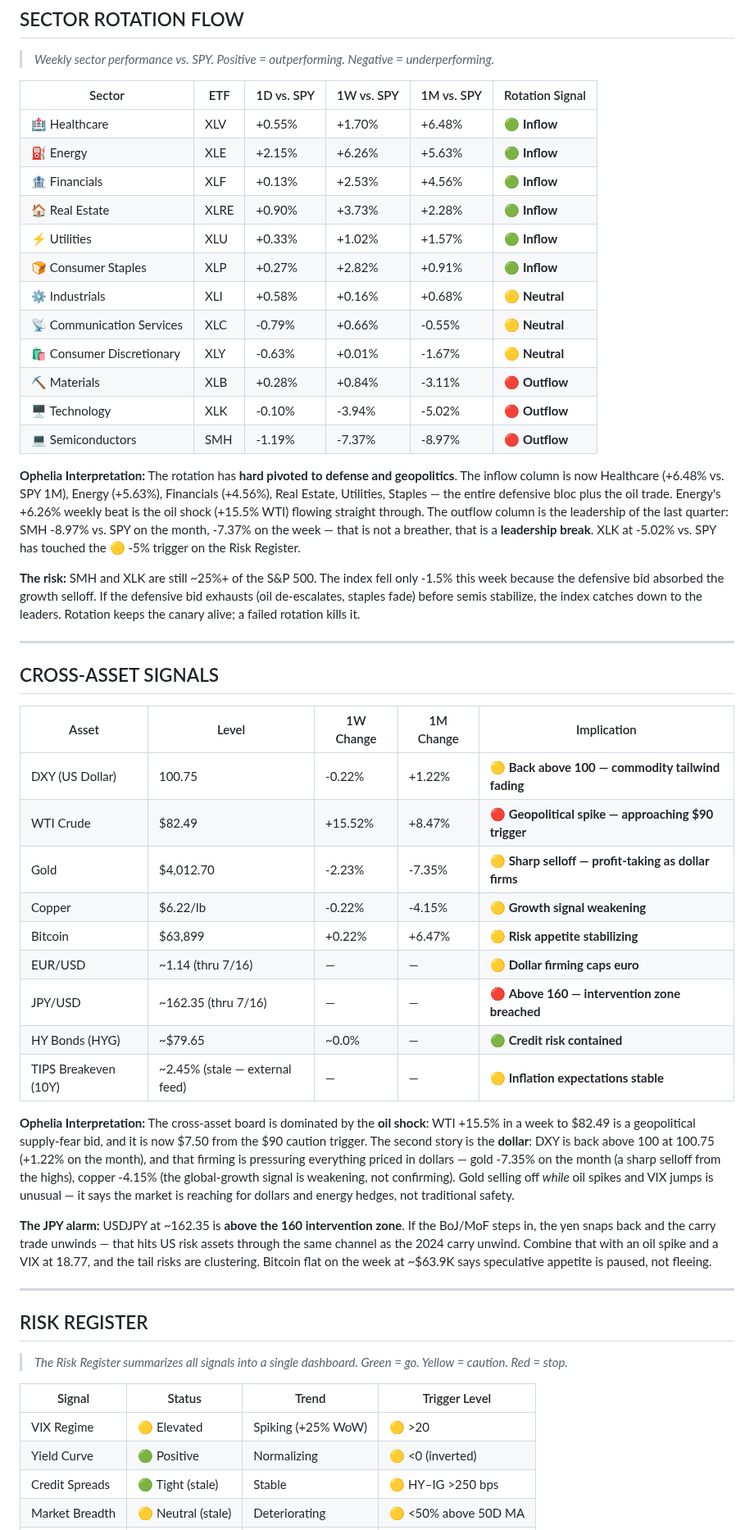
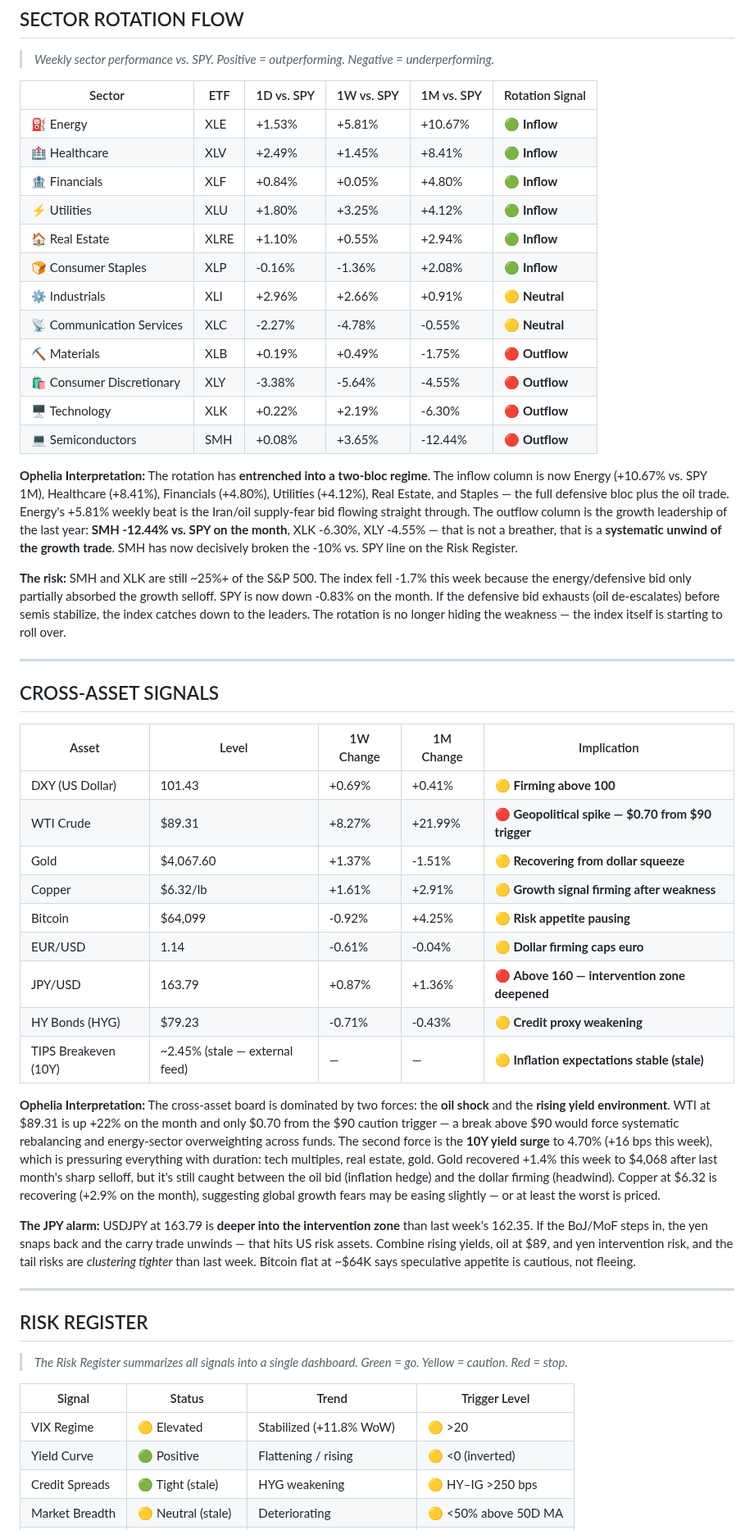
Before and after one commit to GrandMastaShake/weekly-council-scan, a Markdown page: wiki/canary-watch.md, the part around one of its changes. Shown at 82% size. Rendered like a GitHub page.

```diff
--- a/wiki/canary-watch.md
+++ b/wiki/canary-watch.md
@@ -109,22 +110,22 @@
 
 | Sector | ETF | 1D vs. SPY | 1W vs. SPY | 1M vs. SPY | Rotation Signal |
 |---|---|---|---|---|---|
-| 🏥 Healthcare | XLV | +0.55% | +1.70% | +6.48% | 🟢 **Inflow** |
-| ⛽ Energy | XLE | +2.15% | +6.26% | +5.63% | 🟢 **Inflow** |
-| 🏦 Financials | XLF | +0.13% | +2.53% | +4.56% | 🟢 **Inflow** |
-| 🏠 Real Estate | XLRE | +0.90% | +3.73% | +2.28% | 🟢 **Inflow** |
-| ⚡ Utilities | XLU | +0.33% | +1.02% | +1.57% | 🟢 **Inflow** |
-| 🍞 Consumer Staples | XLP | +0.27% | +2.82% | +0.91% | 🟢 **Inflow** |
-| ⚙️ Industrials | XLI | +0.58% | +0.16% | +0.68% | 🟡 **Neutral** |
-| 📡 Communication Services | XLC | -0.79% | +0.66% | -0.55% | 🟡 **Neutral** |
-| 🛍️ Consumer Discretionary | XLY | -0.63% | +0.01% | -1.67% | 🟡 **Neutral** |
-| ⛏️ Materials | XLB | +0.28% | +0.84% | -3.11% | 🔴 **Outflow** |
-| 🖥️ Technology | XLK | -0.10% | -3.94% | -5.02% | 🔴 **Outflow** |
-| 💻 Semiconductors | SMH | -1.19% | -7.37% | -8.97% | 🔴 **Outflow** |
+| ⛽ Energy | XLE | +1.53% | +5.81% | +10.67% | 🟢 **Inflow** |
+| 🏥 Healthcare | XLV | +2.49% | +1.45% | +8.41% | 🟢 **Inflow** |
+| 🏦 Financials | XLF | +0.84% | +0.05% | +4.80% | 🟢 **Inflow** |
+| ⚡ Utilities | XLU | +1.80% | +3.25% | +4.12% | 🟢 **Inflow** |
+| 🏠 Real Estate | XLRE | +1.10% | +0.55% | +2.94% | 🟢 **Inflow** |
+| 🍞 Consumer Staples | XLP | -0.16% | -1.36% | +2.08% | 🟢 **Inflow** |
+| ⚙️ Industrials | XLI | +2.96% | +2.66% | +0.91% | 🟡 **Neutral** |
+| 📡 Communication Services | XLC | -2.27% | -4.78% | -0.55% | 🟡 **Neutral** |
+| ⛏️ Materials | XLB | +0.19% | +0.49% | -1.75% | 🔴 **Outflow** |
+| 🛍️ Consumer Discretionary | XLY | -3.38% | -5.64% | -4.55% | 🔴 **Outflow** |
+| 🖥️ Technology | XLK | +0.22% | +2.19% | -6.30% | 🔴 **Outflow** |
+| 💻 Semiconductors | SMH | +0.08% | +3.65% | -12.44% | 🔴 **Outflow** |
 
-**Ophelia Interpretation:** The rotation has **hard pivoted to defense and geopolitics**. The inflow column is now Healthcare (+6.48% vs. SPY 1M), Energy (+5.63%), Financials (+4.56%), Real Estate, Utilities, Staples — the entire defensive bloc plus the oil trade. Energy's +6.26% weekly beat is the oil shock (+15.5% WTI) flowing straight through. The outflow column is the leadership of the last quarter: SMH -8.97% vs. SPY on the month, -7.37% on the week — that is not a breather, that is a **leadership break**. XLK at -5.02% vs. SPY has touched the 🟡 -5% trigger on the Risk Register.
+**Ophelia Interpretation:** The rotation has **entrenched into a two-bloc regime**. The inflow column is now Energy (+10.67% vs. SPY 1M), Healthcare (+8.41%), Financials (+4.80%), Utilities (+4.12%), Real Estate, and Staples — the full defensive bloc plus the oil trade. Energy's +5.81% weekly beat is the Iran/oil supply-fear bid flowing straight through. The outflow column is the growth leadership of the last year: **SMH -12.44% vs. SPY on the month**, XLK -6.30%, XLY -4.55% — that is not a breather, that is a **systematic unwind of the growth trade**. SMH has now decisively broken the -10% vs. SPY line on the Risk Register.
 
-**The risk:** SMH and XLK are still ~25%+ of the S&P 500. The index fell only -1.5% this week because the defensive bid absorbed the growth selloff. If the defensive bid exhausts (oil de-escalates, staples fade) before semis stabilize, the index catches down to the leaders. Rotation keeps the canary alive; a failed rotation kills it.
+**The risk:** SMH and XLK are still ~25%+ of the S&P 500. The index fell -1.7% this week because the energy/defensive bid only partially absorbed the growth selloff. SPY is now down -0.83% on the month. If the defensive bid exhausts (oil de-escalates) before semis stabilize, the index catches down to the leaders. The rotation is no longer hiding the weakness — the index itself is starting to roll over.
 
 ---
 
@@ -132,19 +133,19 @@
 
 | Asset | Level | 1W Change | 1M Change | Implication |
 |---|---|---|---|---|
-| DXY (US Dollar) | 100.75 | -0.22% | +1.22% | 🟡 **Back above 100 — commodity tailwind fading** |
-| WTI Crude | $82.49 | +15.52% | +8.47% | 🔴 **Geopolitical spike — approaching $90 trigger** |
-| Gold | $4,012.70 | -2.23% | -7.35% | 🟡 **Sharp selloff — profit-taking as dollar firms** |
-| Copper | $6.22/lb | -0.22% | -4.15% | 🟡 **Growth signal weakening** |
-| Bitcoin | $63,899 | +0.22% | +6.47% | 🟡 **Risk appetite stabilizing** |
-| EUR/USD | ~1.14 (thru 7/16) | — | — | 🟡 **Dollar firming caps euro** |
-| JPY/USD | ~162.35 (thru 7/16) | — | — | 🔴 **Above 160 — intervention zone breached** |
-| HY Bonds (HYG) | ~$79.65 | ~0.0% | — | 🟢 **Credit risk contained** |
-| TIPS Breakeven (10Y) | ~2.45% (stale — external feed) | — | — | 🟡 **Inflation expectations stable** |
+| DXY (US Dollar) | 101.43 | +0.69% | +0.41% | 🟡 **Firming above 100** |
+| WTI Crude | $89.31 | +8.27% | +21.99% | 🔴 **Geopolitical spike — $0.70 from $90 trigger** |
+| Gold | $4,067.60 | +1.37% | -1.51% | 🟡 **Recovering from dollar squeeze** |
+| Copper | $6.32/lb | +1.61% | +2.91% | 🟡 **Growth signal firming after weakness** |
+| Bitcoin | $64,099 | -0.92% | +4.25% | 🟡 **Risk appetite pausing** |
+| EUR/USD | 1.14 | -0.61% | -0.04% | 🟡 **Dollar firming caps euro** |
+| JPY/USD | 163.79 | +0.87% | +1.36% | 🔴 **Above 160 — intervention zone deepened** |
+| HY Bonds (HYG) | $79.23 | -0.71% | -0.43% | 🟡 **Credit proxy weakening** |
+| TIPS Breakeven (10Y) | ~2.45% (stale — external feed) | — | — | 🟡 **Inflation expectations stable (stale)** |
 
-**Ophelia Interpretation:** The cross-asset board is dominated by the **oil shock**: WTI +15.5% in a week to $82.49 is a geopolitical supply-fear bid, and it is now $7.50 from the $90 caution trigger. The second story is the **dollar**: DXY is back above 100 at 100.75 (+1.22% on the month), and that firming is pressuring everything priced in dollars — gold -7.35% on the month (a sharp selloff from the highs), copper -4.15% (the global-growth signal is weakening, not confirming). Gold selling off *while* oil spikes and VIX jumps is unusual — it says the market is reaching for dollars and energy hedges, not traditional safety.
+**Ophelia Interpretation:** The cross-asset board is dominated by two forces: the **oil shock** and the **rising yield environment**. WTI at $89.31 is up +22% on the month and only $0.70 from the $90 caution trigger — a break above $90 would force systematic rebalancing and energy-sector overweighting across funds. The second force is the **10Y yield surge** to 4.70% (+16 bps this week), which is pressuring everything with duration: tech multiples, real estate, gold. Gold recovered +1.4% this week to $4,068 after last month's sharp selloff, but it's still caught between the oil bid (inflation hedge) and the dollar firming (headwind). Copper at $6.32 is recovering (+2.9% on the month), suggesting global growth fears may be easing slightly — or at least the worst is priced.
 
-**The JPY alarm:** USDJPY at ~162.35 is **above the 160 intervention zone**. If the BoJ/MoF steps in, the yen snaps back and the carry trade unwinds — that hits US risk assets through the same channel as the 2024 carry unwind. Combine that with an oil spike and a VIX at 18.77, and the tail risks are clustering. Bitcoin flat on the week at ~$63.9K says speculative appetite is paused, not fleeing.
+**The JPY alarm:** USDJPY at 163.79 is **deeper into the intervention zone** than last week's 162.35. If the BoJ/MoF steps in, the yen snaps back and the carry trade unwinds — that hits US risk assets. Combine rising yields, oil at $89, and yen intervention risk, and the tail risks are *clustering tighter* than last week. Bitcoin flat at ~$64K says speculative appetite is cautious, not fleeing.
 
 ---
 
@@ -154,7 +155,7 @@
 
 | Signal | Status | Trend | Trigger Level |
 |---|---|---|---|
-| VIX Regime | 🟡 Elevated | Spiking (+25% WoW) | 🟡 >20 | 🔴 >25 |
-| Yield Curve | 🟢 Positive | Normalizing | 🟡 <0 (inverted) | 🔴 <-50 bps |
-| Credit Spreads | 🟢 Tight (stale) | Stable | 🟡 HY–IG >250 bps | 🔴 >350 bps |
+| VIX Regime | 🟡 Elevated | Stabilized (+11.8% WoW) | 🟡 >20 | 🔴 >25 |
+| Yield Curve | 🟢 Positive | Flattening / rising | 🟡 <0 (inverted) | 🔴 <-50 bps |
+| Credit Spreads | 🟢 Tight (stale) | HYG weakening | 🟡 HY–IG >250 bps | 🔴 >350 bps |
 | Market Breadth | 🟡 Neutral (stale) | Deteriorating | 🟡 <50% above 50D MA | 🔴 <40% |
```
Also changed, not shown: other parts of wiki/canary-watch.md (+42 -41 lines), assets/correlation-heatmap-2026-07-25.png (added).
